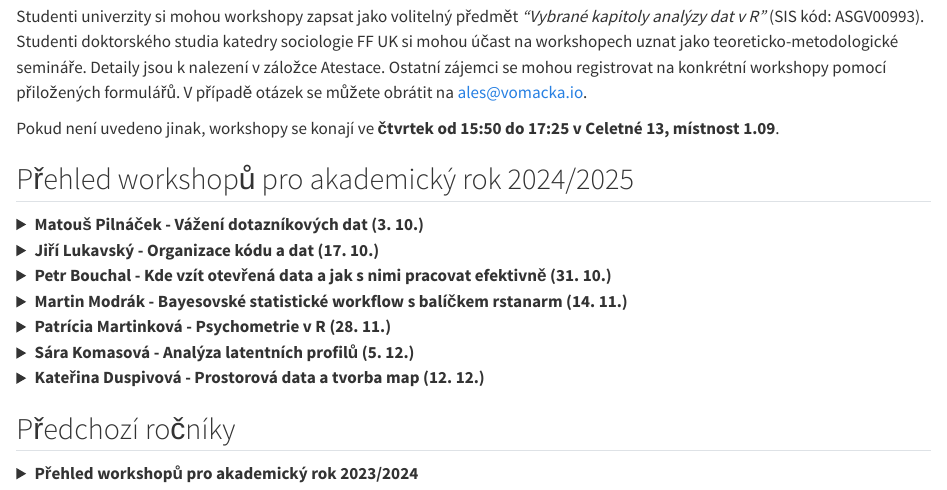
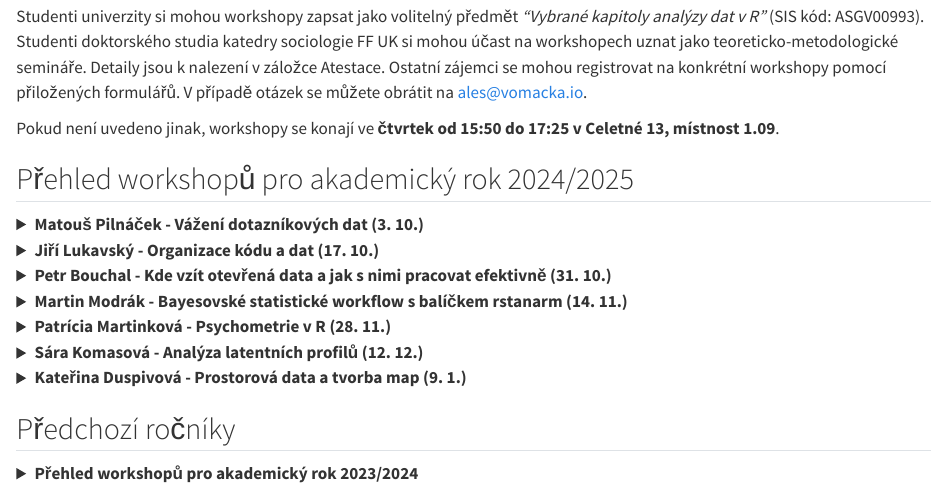
Before and after one commit to Sociology-FA-CU/vybranatemataanalyzy, a Quarto document (index.qmd): the page in a window 1100 px wide, from 180 px down. Rendered offline with R 4.5, knitr and Pandoc in place of Quarto, with nearby package versions.

Commit message:
Updated dates

```diff
--- a/index.qmd
+++ b/index.qmd
@@ -62,10 +62,10 @@ V prezentaci probereme výpočetní aspekty psychometrických metod pro odhadov
 </details>
 
 <details>
-  <summary class = "item">**Sára Komasová - Analýza latentních profilů (5. 12.)**</summary>
+  <summary class = "item">**Sára Komasová - Analýza latentních profilů (12. 12.)**</summary>
   **Sára Komasová - Analýza latentních profilů (STEM/ČVUT FD Ústav letecké dopravy/ FSV UK Experimental Lab for International Security Studies)**
   </br>
-  **Termín: 5. 12.**
+  **Termín: 12. 12. (původně 5. 12.)**
   </br> **Registrace:** [link](https://forms.office.com/e/ghxSnKC47r)
 
 Zaměříme se na analytické situace, kdy je cílem identifikovat v datovém souboru distinktivní skupiny. Když je cílem zjistit, které případy jsou si mezi sebou vzájemně podobnější. Následně si společně vyzkoušíme jednu z možných metod - Analýzu latentních profilů a společně podobnou klasifikaci vytvoříme. V závěru se budeme věnovat kritické diskuzi nad výběrem vhodného modelu a zejména otázkám interpretace dosaženého řešení.
@@ -73,10 +73,10 @@ Zaměříme se na analytické situace, kdy je cílem identifikovat v datovém so
 
 
 <details>
-  <summary class = "item">**Kateřina Duspivová - Prostorová data a tvorba map (12. 12.)**</summary>
+  <summary class = "item">**Kateřina Duspivová - Prostorová data a tvorba map (9. 1.)**</summary>
   **Kateřina Duspivová - Prostorová data a tvorba map (STEM)**
   </br>
-  **Termín: 12. 12.**
+  **Termín: 9. 1. (předně 12. 12.)**
   </br> **Registrace:** [link](https://forms.office.com/e/t3NrG7FUv7)
 
 Jak zobrazit prostorová data? Už se vám to určitě stalo - potřebujete vytvořit v Rku mapu, ale pojmy jako polygony, shapefile, GeoJSON, LAU, NUTS, ZSJ jsou jak z jiného světa. Vysvětlíme si proto základní pojmy a zkusíme společně vytvořit jednoduchou mapu. Také si řekneme něco k teorii map a ukážeme si, co by na kvalitní mapě nemělo chybět.
```
Also changed, not shown: docs/search.json, 4 other files.
